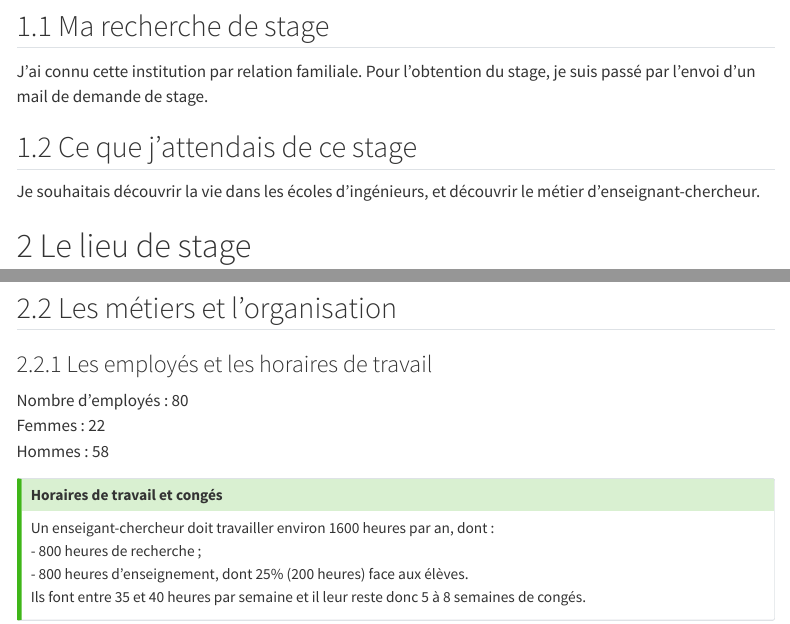
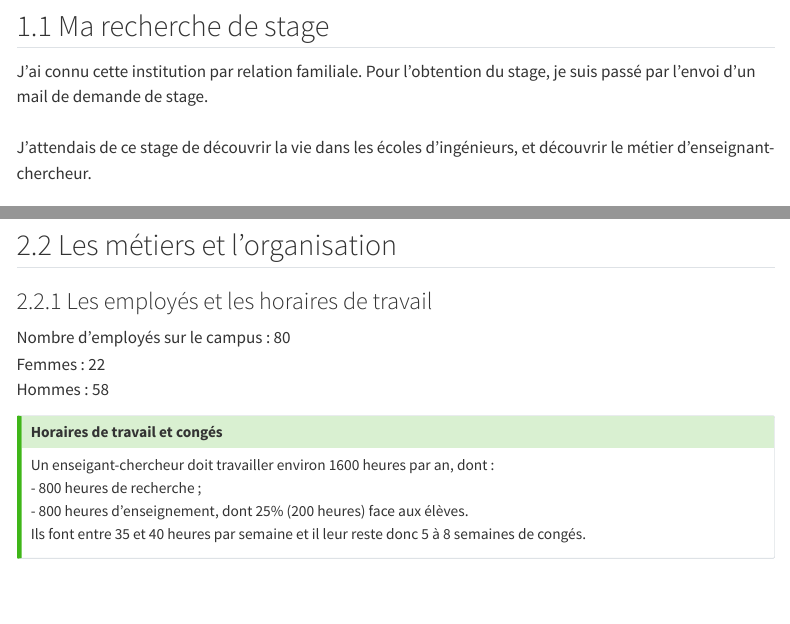
Before and after one commit to stage-olivier/stage-olivier.github.io, a Quarto document (index.qmd): the page in a window 1100 px wide, from 390 px down, and a second part further down, joined at a grey line. Rendered offline with R 4.5, knitr and Pandoc in place of Quarto, with nearby package versions; menus at the side of the page are left out.

Commit message:
Add files via upload

```diff
--- a/index.qmd
+++ b/index.qmd
@@ -56,10 +56,9 @@ Explique ensuite comment tu as trouvé ce stage, et pourquoi tu l'as choisi.
 Qu'est-ce que tu espérais découvrir ?-->
 
 ## Ma recherche de stage
-J'ai connu cette institution par relation familiale. Pour l'obtention du stage, je suis passé par l'envoi d'un mail de demande de stage.
-
-## Ce que j'attendais de ce stage
-Je souhaitais découvrir la vie dans les écoles d'ingénieurs, et découvrir le métier d'enseignant-chercheur.
+J'ai connu cette institution par relation familiale. Pour l'obtention du stage, je suis passé par l'envoi d'un mail de demande de stage.\
+\
+J'attendais de ce stage de découvrir la vie dans les écoles d'ingénieurs, et découvrir le métier d'enseignant-chercheur.
 
 # Le lieu de stage
 
@@ -74,7 +72,7 @@ image du campus
 
 ## Les métiers et l'organisation
 ### Les employés et les horaires de travail
-Nombre d'employés : 80\
+Nombre d'employés sur le campus : 80\
 Femmes : 22\
 Hommes : 58\
 
```
Also changed, not shown: index.qmd (9 more changed lines), 1 other file.
